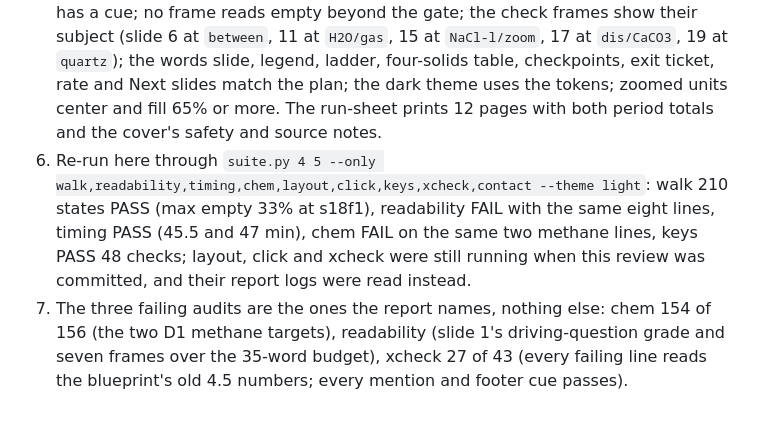
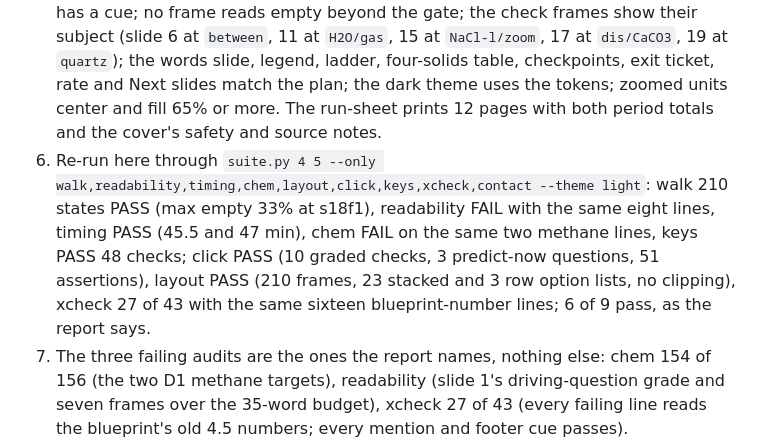
Before and after one commit to jivishov/texaschemistry, a Markdown page: workshop/reviews/04-deck.md, the part around the change. Drawn GitHub-style; blank space fills up the shorter version.

Commit message:
[orchestrator] 04a: review 04, re-run result completed
Co-Authored-By: Claude Fable 5.1 <noreply@anthropic.com>
Claude-Session: https://claude.ai/code/session_01QHCxikaQrZmkM8KJHZMRze

```diff
--- a/workshop/reviews/04-deck.md
+++ b/workshop/reviews/04-deck.md
@@ -8,7 +8,7 @@ Step: 04 · Report: `reports/04-deck.md` (commit `22a3073`) · Verdict: **accept
 3. The slide roster read from the built file: 27 slides, ids `s01` to `s27`, period 1 slides 1 to 13 and period 2 slides 14 to 27, templates and footer references as plan section 5, ten checks on slides 6, 7, 8, 9, 11, 12, 15, 17, 18, 19, the eleven animations on the slides the plan names (two hosts on slides 7 and 9). 210 frames, every one with minutes and a note.
 4. Every student-facing text extracted from the deck and read against `lessons/4-5.md`, the plan and RULES 7: the ten checks with the brief's questions, options, right answers and reasons word for word; the three predictions and their answers; the "I can" lines; the eight word cards with the glossary's Spanish; the legend with the two 4.5 entries; every rule card at FK grade 7.8 or less; the checkpoint prompts, frames, banks, criteria and samples; the exit ticket frames, bank and sample; the review lines "slides 6 and 7, 8 to 10, 11 and 12, 15 to 17, 18 and 19"; the missions. No ellipsis character in the file; no sentence over 14 words (readability table); numbers carry their meaning (label line then chips on slides 8, 10, 12, 18); the caption on slides 3, 6, 15, 17, 18, 19.
 5. All ten contact sheets, all six zoom sheets and the run-sheet opened. Every frame has a cue; no frame reads empty beyond the gate; the check frames show their subject (slide 6 at `between`, 11 at `H2O/gas`, 15 at `NaCl-l/zoom`, 17 at `dis/CaCO3`, 19 at `quartz`); the words slide, legend, ladder, four-solids table, checkpoints, exit ticket, rate and Next slides match the plan; the dark theme uses the tokens; zoomed units center and fill 65% or more. The run-sheet prints 12 pages with both period totals and the cover's safety and source notes.
-6. Re-run here through `suite.py 4 5 --only walk,readability,timing,chem,layout,click,keys,xcheck,contact --theme light`: walk 210 states PASS (max empty 33% at s18f1), readability FAIL with the same eight lines, timing PASS (45.5 and 47 min), chem FAIL on the same two methane lines, keys PASS 48 checks; layout, click and xcheck were still running when this review was committed, and their report logs were read instead.
+6. Re-run here through `suite.py 4 5 --only walk,readability,timing,chem,layout,click,keys,xcheck,contact --theme light`: walk 210 states PASS (max empty 33% at s18f1), readability FAIL with the same eight lines, timing PASS (45.5 and 47 min), chem FAIL on the same two methane lines, keys PASS 48 checks; click PASS (10 graded checks, 3 predict-now questions, 51 assertions), layout PASS (210 frames, 23 stacked and 3 row option lists, no clipping), xcheck 27 of 43 with the same sixteen blueprint-number lines; 6 of 9 pass, as the report says.
 7. The three failing audits are the ones the report names, nothing else: chem 154 of 156 (the two D1 methane targets), readability (slide 1's driving-question grade and seven frames over the 35-word budget), xcheck 27 of 43 (every failing line reads the blueprint's old 4.5 numbers; every mention and footer cue passes).
 
 ## Findings
```
